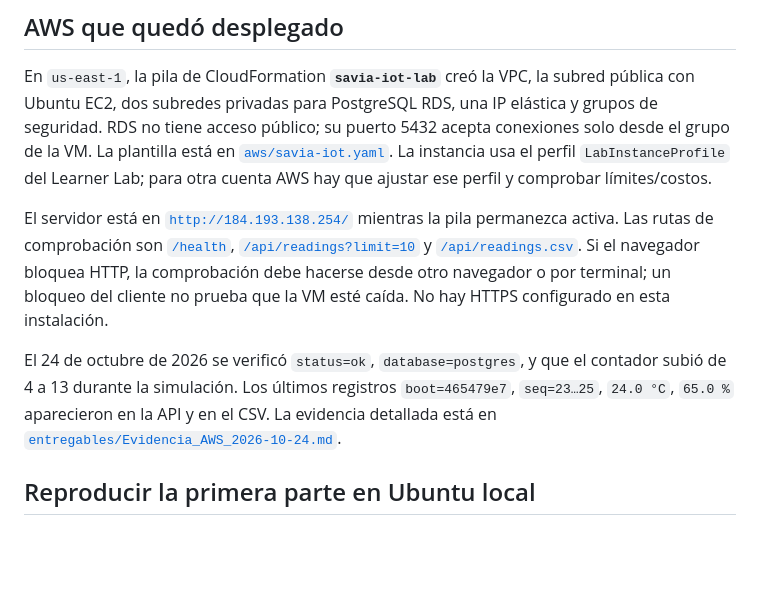
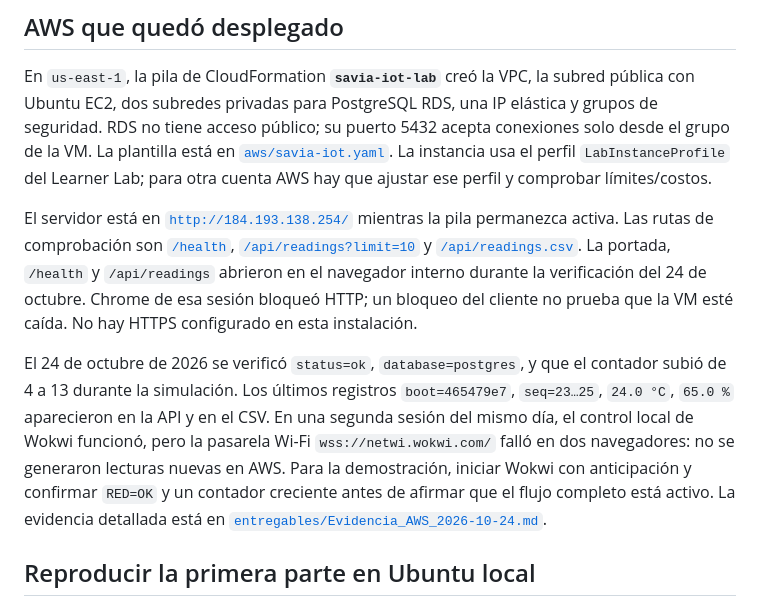
Before and after one commit to nathernandez1189/savia-iot, a Markdown page: GUIA_PRACTICA_1.md, the part around the change. Rendered like a GitHub page; blank space fills up the shorter version.

Commit message:
Ajustar guía a la prueba de navegador y pasarela Wokwi

```diff
--- a/GUIA_PRACTICA_1.md
+++ b/GUIA_PRACTICA_1.md
@@ -23,9 +23,9 @@ La regla de ventilación continúa en el ESP32: en AUTO se activa sobre 30 °C y
 
 En `us-east-1`, la pila de CloudFormation **`savia-iot-lab`** creó la VPC, la subred pública con Ubuntu EC2, dos subredes privadas para PostgreSQL RDS, una IP elástica y grupos de seguridad. RDS no tiene acceso público; su puerto 5432 acepta conexiones solo desde el grupo de la VM. La plantilla está en [`aws/savia-iot.yaml`](aws/savia-iot.yaml). La instancia usa el perfil `LabInstanceProfile` del Learner Lab; para otra cuenta AWS hay que ajustar ese perfil y comprobar límites/costos.
 
-El servidor está en [`http://184.193.138.254/`](http://184.193.138.254/) mientras la pila permanezca activa. Las rutas de comprobación son [`/health`](http://184.193.138.254/health), [`/api/readings?limit=10`](http://184.193.138.254/api/readings?limit=10) y [`/api/readings.csv`](http://184.193.138.254/api/readings.csv). Si el navegador bloquea HTTP, la comprobación debe hacerse desde otro navegador o por terminal; un bloqueo del cliente no prueba que la VM esté caída. No hay HTTPS configurado en esta instalación.
+El servidor está en [`http://184.193.138.254/`](http://184.193.138.254/) mientras la pila permanezca activa. Las rutas de comprobación son [`/health`](http://184.193.138.254/health), [`/api/readings?limit=10`](http://184.193.138.254/api/readings?limit=10) y [`/api/readings.csv`](http://184.193.138.254/api/readings.csv). La portada, `/health` y `/api/readings` abrieron en el navegador interno durante la verificación del 24 de octubre. Chrome de esa sesión bloqueó HTTP; un bloqueo del cliente no prueba que la VM esté caída. No hay HTTPS configurado en esta instalación.
 
-El 24 de octubre de 2026 se verificó `status=ok`, `database=postgres`, y que el contador subió de 4 a 13 durante la simulación. Los últimos registros `boot=465479e7`, `seq=23…25`, `24.0 °C`, `65.0 %` aparecieron en la API y en el CSV. La evidencia detallada está en [`entregables/Evidencia_AWS_2026-10-24.md`](entregables/Evidencia_AWS_2026-10-24.md).
+El 24 de octubre de 2026 se verificó `status=ok`, `database=postgres`, y que el contador subió de 4 a 13 durante la simulación. Los últimos registros `boot=465479e7`, `seq=23…25`, `24.0 °C`, `65.0 %` aparecieron en la API y en el CSV. En una segunda sesión del mismo día, el control local de Wokwi funcionó, pero la pasarela Wi-Fi `wss://netwi.wokwi.com/` falló en dos navegadores: no se generaron lecturas nuevas en AWS. Para la demostración, iniciar Wokwi con anticipación y confirmar `RED=OK` y un contador creciente antes de afirmar que el flujo completo está activo. La evidencia detallada está en [`entregables/Evidencia_AWS_2026-10-24.md`](entregables/Evidencia_AWS_2026-10-24.md).
 
 ## Reproducir la primera parte en Ubuntu local
 
```
